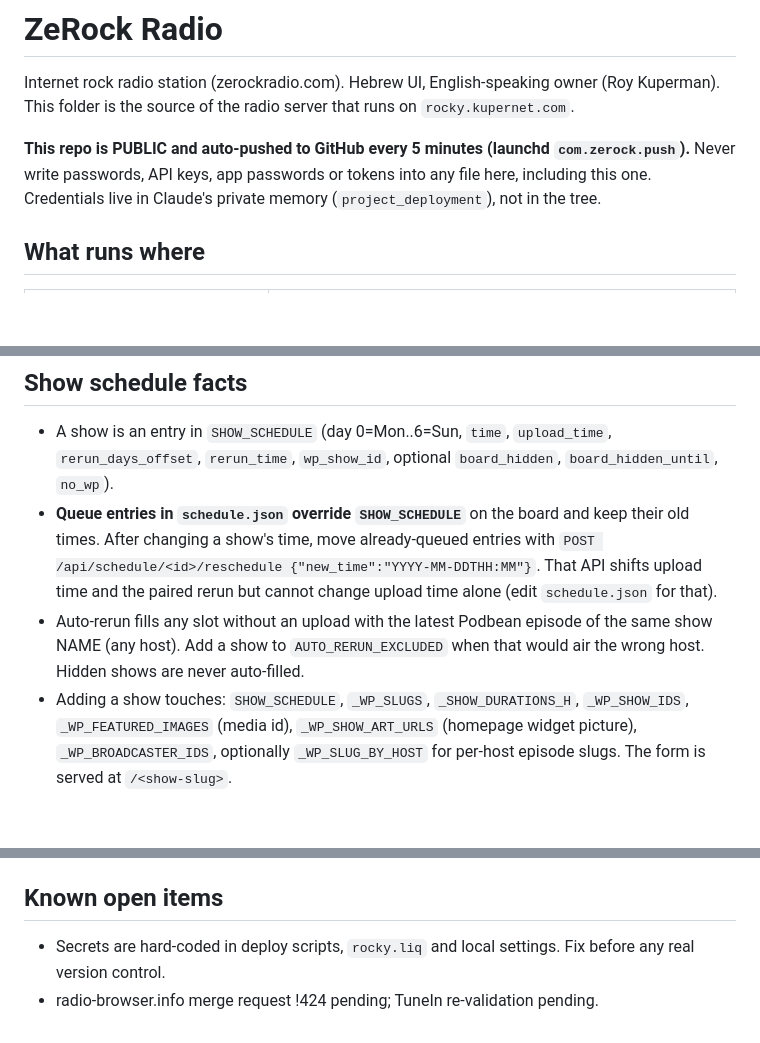
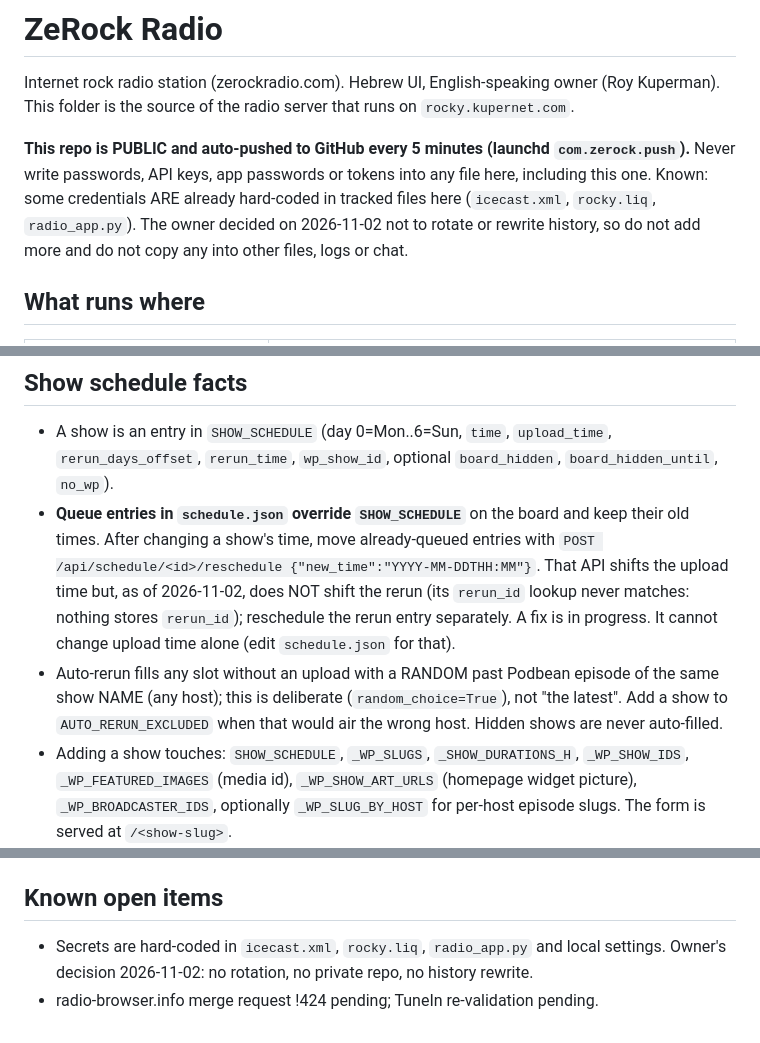
Before and after one commit to muaddibbb/zerock-radio, a Markdown page: zerock-radio/CLAUDE.md, 3 parts joined by grey strips. Rendered like a GitHub page; blank space fills up the shorter version.

Commit message:
Auto-sync: zerock-radio/.claude/skills/zerock-add-show/SKILL.md,zerock-radio/.claude/skills/zerock-change-show-schedule/SKILL.md,zerock-radio/CLAUDE.md,2026-11-02 09:19

```diff
--- a/zerock-radio/CLAUDE.md
+++ b/zerock-radio/CLAUDE.md
@@ -5,7 +5,7 @@ This folder is the source of the radio server that runs on `rocky.kupernet.com`.
 
 **This repo is PUBLIC and auto-pushed to GitHub every 5 minutes (launchd `com.zerock.push`).**
 Never write passwords, API keys, app passwords or tokens into any file here, including this one.
-Credentials live in Claude's private memory (`project_deployment`), not in the tree.
+Known: some credentials ARE already hard-coded in tracked files here (`icecast.xml`, `rocky.liq`, `radio_app.py`). The owner decided on 2026-11-02 not to rotate or rewrite history, so do not add more and do not copy any into other files, logs or chat.
 
 ## What runs where
 | Host | Role |
@@ -41,8 +41,8 @@ Streams: main public stream is **https://rocky.kupernet.com/stream**. Also `http
 
 ## Show schedule facts
 - A show is an entry in `SHOW_SCHEDULE` (day 0=Mon..6=Sun, `time`, `upload_time`, `rerun_days_offset`, `rerun_time`, `wp_show_id`, optional `board_hidden`, `board_hidden_until`, `no_wp`).
-- **Queue entries in `schedule.json` override `SHOW_SCHEDULE`** on the board and keep their old times. After changing a show's time, move already-queued entries with `POST /api/schedule/<id>/reschedule {"new_time":"YYYY-MM-DDTHH:MM"}`. That API shifts upload time and the paired rerun but cannot change upload time alone (edit `schedule.json` for that).
-- Auto-rerun fills any slot without an upload with the latest Podbean episode of the same show NAME (any host). Add a show to `AUTO_RERUN_EXCLUDED` when that would air the wrong host. Hidden shows are never auto-filled.
+- **Queue entries in `schedule.json` override `SHOW_SCHEDULE`** on the board and keep their old times. After changing a show's time, move already-queued entries with `POST /api/schedule/<id>/reschedule {"new_time":"YYYY-MM-DDTHH:MM"}`. That API shifts the upload time but, as of 2026-11-02, does NOT shift the rerun (its `rerun_id` lookup never matches: nothing stores `rerun_id`); reschedule the rerun entry separately. A fix is in progress. It cannot change upload time alone (edit `schedule.json` for that).
+- Auto-rerun fills any slot without an upload with a RANDOM past Podbean episode of the same show NAME (any host); this is deliberate (`random_choice=True`), not "the latest". Add a show to `AUTO_RERUN_EXCLUDED` when that would air the wrong host. Hidden shows are never auto-filled.
 - Adding a show touches: `SHOW_SCHEDULE`, `_WP_SLUGS`, `_SHOW_DURATIONS_H`, `_WP_SHOW_IDS`, `_WP_FEATURED_IMAGES` (media id), `_WP_SHOW_ART_URLS` (homepage widget picture), `_WP_BROADCASTER_IDS`, optionally `_WP_SLUG_BY_HOST` for per-host episode slugs. The form is served at `/<show-slug>`.
 - Board changes (hiding, new times, CSS) need a restart plus `POST /api/wp-sync` (the restart helper does both).
 
@@ -58,5 +58,5 @@ Streams: main public stream is **https://rocky.kupernet.com/stream**. Also `http
 - Temp-file cleanup: only delete files in `shows/` or `/mnt/nas/Music/ZeRock_Temp` that no `schedule.json` entry references and are older than 14 days.
 
 ## Known open items
-- Secrets are hard-coded in deploy scripts, `rocky.liq` and local settings. Fix before any real version control.
+- Secrets are hard-coded in `icecast.xml`, `rocky.liq`, `radio_app.py` and local settings. Owner's decision 2026-11-02: no rotation, no private repo, no history rewrite.
 - radio-browser.info merge request !424 pending; TuneIn re-validation pending.
```
Also changed, not shown: 2 other files.
